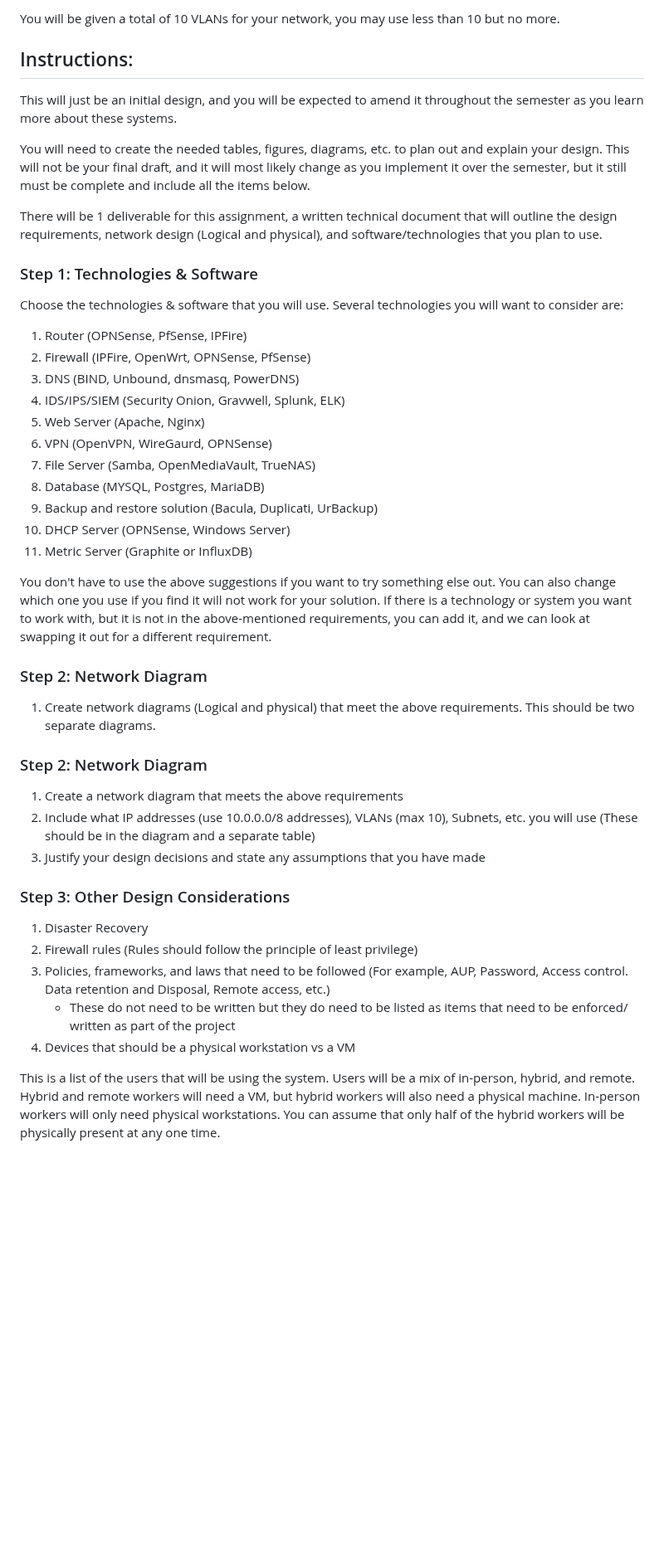
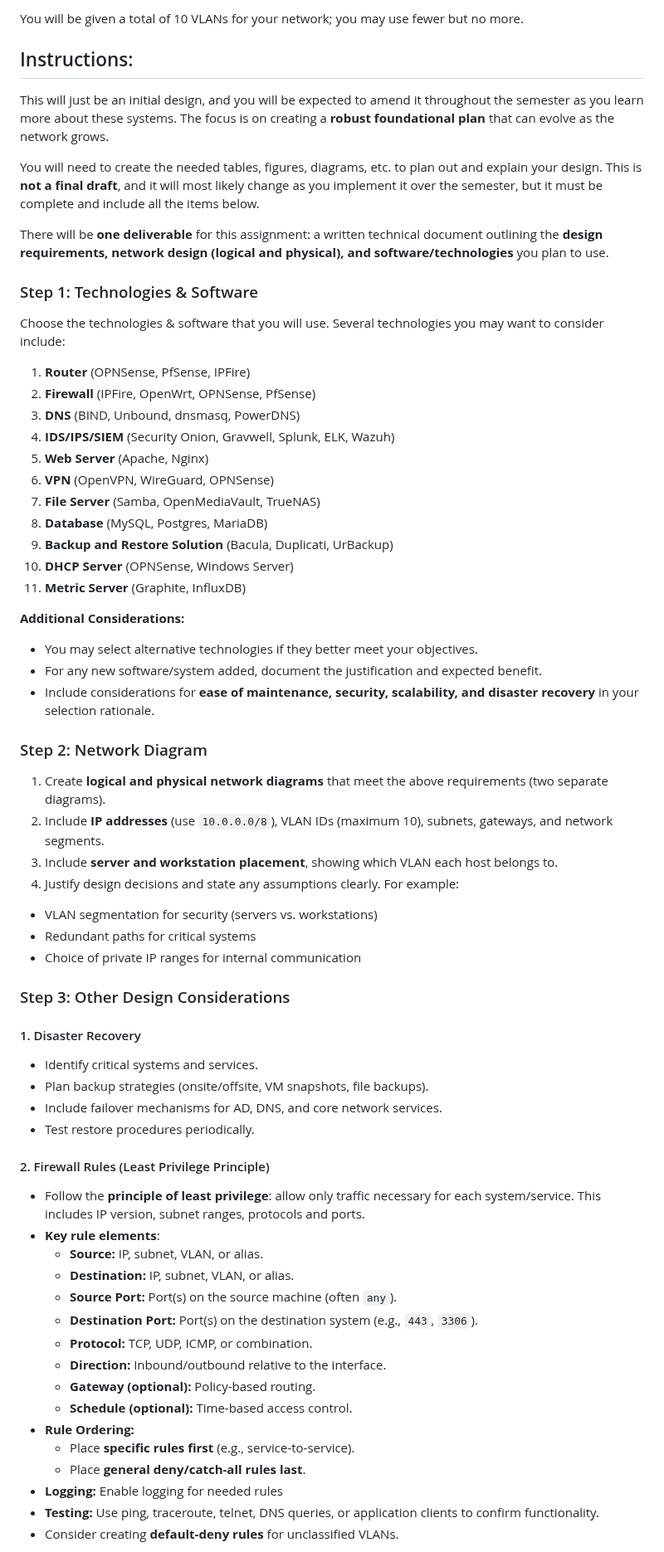
Before and after one commit to BYU-ITC-544/milestones, a Markdown page: milestone-1/Milestone 1 - Initial Design.md, the part around one of its changes. Shown at 83% size. GitHub-like rendering; blank space fills up the shorter version.

Commit message:
milestone 1 updates

```diff
--- a/milestone-1/Milestone 1 - Initial Design.md
+++ b/milestone-1/Milestone 1 - Initial Design.md
@@ -49,49 +74,71 @@ As a minimum, you should use:
 
-You will be given a total of 10 VLANs for your network, you may use less than 10 but no more.
+You will be given a total of 10 VLANs for your network; you may use fewer but no more.
 
 ## Instructions:
 
-This will just be an initial design, and you will be expected to amend it throughout the semester as you learn more about these systems.
+This will just be an initial design, and you will be expected to amend it throughout the semester as you learn more about these systems. The focus is on creating a **robust foundational plan** that can evolve as the network grows.
 
-You will need to create the needed tables, figures, diagrams, etc. to plan out and explain your design. This will not be your final draft, and it will most likely change as you implement it over the semester, but it still must be complete and include all the items below.
+You will need to create the needed tables, figures, diagrams, etc. to plan out and explain your design. This is **not a final draft**, and it will most likely change as you implement it over the semester, but it must be complete and include all the items below.
 
-There will be 1 deliverable for this assignment, a written technical document that will outline the design requirements, network design (Logical and physical), and software/technologies that you plan to use.
+There will be **one deliverable** for this assignment: a written technical document outlining the **design requirements, network design (logical and physical), and software/technologies** you plan to use.
 
 ### Step 1: Technologies & Software
 
-Choose the technologies & software that you will use. Several technologies you will want to consider are:
+Choose the technologies & software that you will use. Several technologies you may want to consider include:
 
-1. Router (OPNSense, PfSense, IPFire)
-1. Firewall (IPFire, OpenWrt, OPNSense, PfSense)
-1. DNS (BIND, Unbound, dnsmasq, PowerDNS)
-1. IDS/IPS/SIEM (Security Onion, Gravwell, Splunk, ELK)
-1. Web Server (Apache, Nginx)
-1. VPN (OpenVPN, WireGaurd, OPNSense)
-1. File Server (Samba, OpenMediaVault, TrueNAS)
-1. Database (MYSQL, Postgres, MariaDB)
-1. Backup and restore solution (Bacula, Duplicati, UrBackup)
-1. DHCP Server (OPNSense, Windows Server)
-1. Metric Server (Graphite or InfluxDB)
+1. **Router** (OPNSense, PfSense, IPFire)
+1. **Firewall** (IPFire, OpenWrt, OPNSense, PfSense)
+1. **DNS** (BIND, Unbound, dnsmasq, PowerDNS)
+1. **IDS/IPS/SIEM** (Security Onion, Gravwell, Splunk, ELK, Wazuh)
+1. **Web Server** (Apache, Nginx)
+1. **VPN** (OpenVPN, WireGuard, OPNSense)
+1. **File Server** (Samba, OpenMediaVault, TrueNAS)
+1. **Database** (MySQL, Postgres, MariaDB)
+1. **Backup and Restore Solution** (Bacula, Duplicati, UrBackup)
+1. **DHCP Server** (OPNSense, Windows Server)
+1. **Metric Server** (Graphite, InfluxDB)
 
-You don't have to use the above suggestions if you want to try something else out. You can also change which one you use if you find it will not work for your solution. If there is a technology or system you want to work with, but it is not in the above-mentioned requirements, you can add it, and we can look at swapping it out for a different requirement.
+**Additional Considerations:**
+
+- You may select alternative technologies if they better meet your objectives.
+- For any new software/system added, document the justification and expected benefit.
+- Include considerations for **ease of maintenance, security, scalability, and disaster recovery** in your selection rationale.
 
 ### Step 2: Network Diagram
 
-1. Create network diagrams (Logical and physical) that meet the above requirements. This should be two separate diagrams.
-
-
-### Step 2: Network Diagram
-
-1. Create a network diagram that meets the above requirements
-1. Include what IP addresses (use 10.0.0.0/8 addresses), VLANs (max 10), Subnets, etc. you will use (These should be in the diagram and a separate table)
-1. Justify your design decisions and state any assumptions that you have made
+1. Create **logical and physical network diagrams** that meet the above requirements (two separate diagrams).
+1. Include **IP addresses** (use `10.0.0.0/8`), VLAN IDs (maximum 10), subnets, gateways, and network segments.
+1. Include **server and workstation placement**, showing which VLAN each host belongs to.
+1. Justify design decisions and state any assumptions clearly. For example:
+  - VLAN segmentation for security (servers vs. workstations)
+  - Redundant paths for critical systems
+  - Choice of private IP ranges for internal communication
 
 ### Step 3: Other Design Considerations
 
-1. Disaster Recovery
-1. Firewall rules (Rules should follow the principle of least privilege)
-1. Policies, frameworks, and laws that need to be followed (For example, AUP, Password, Access control. Data retention and Disposal, Remote access, etc.)
-   - These do not need to be written but they do need to be listed as items that need to be enforced/ written as part of the project
-1. Devices that should be a physical workstation vs a VM
+#### 1. Disaster Recovery
 
-This is a list of the users that will be using the system. Users will be a mix of in-person, hybrid, and remote. Hybrid and remote workers will need a VM, but hybrid workers will also need a physical machine. In-person workers will only need physical workstations. You can assume that only half of the hybrid workers will be physically present at any one time.
+- Identify critical systems and services.
+- Plan backup strategies (onsite/offsite, VM snapshots, file backups).
+- Include failover mechanisms for AD, DNS, and core network services.
+- Test restore procedures periodically.
+
+#### 2. Firewall Rules (Least Privilege Principle)
+
+- Follow the **principle of least privilege**: allow only traffic necessary for each system/service. This includes IP version, subnet ranges, protocols and ports.
+- **Key rule elements**:
+  - **Source:** IP, subnet, VLAN, or alias.
+  - **Destination:** IP, subnet, VLAN, or alias.
+  - **Source Port:** Port(s) on the source machine (often `any`).
+  - **Destination Port:** Port(s) on the destination system (e.g., `443`, `3306`).
+  - **Protocol:** TCP, UDP, ICMP, or combination.
+  - **Direction:** Inbound/outbound relative to the interface.
+  - **Gateway (optional):** Policy-based routing.
+  - **Schedule (optional):** Time-based access control.
+- **Rule Ordering:**
+  - Place **specific rules first** (e.g., service-to-service).
+  - Place **general deny/catch-all rules last**.
+- **Logging:** Enable logging for needed rules
+- **Testing:** Use ping, traceroute, telnet, DNS queries, or application clients to confirm functionality.
+- Consider creating **default-deny rules** for unclassified VLANs.
+
```
Also changed, not shown: other parts of milestone-1/Milestone 1 - Initial Design.md (+115 -40 lines).
